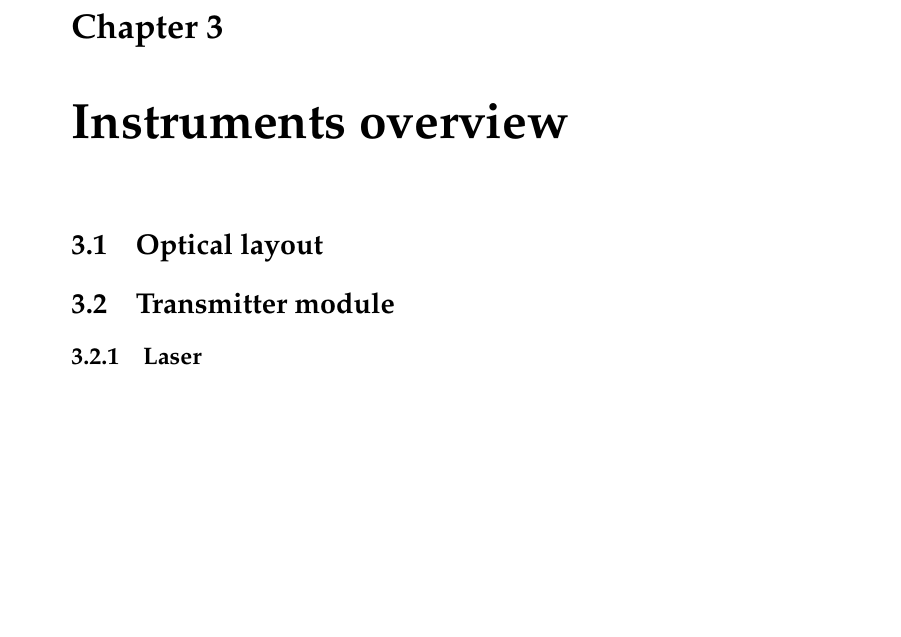
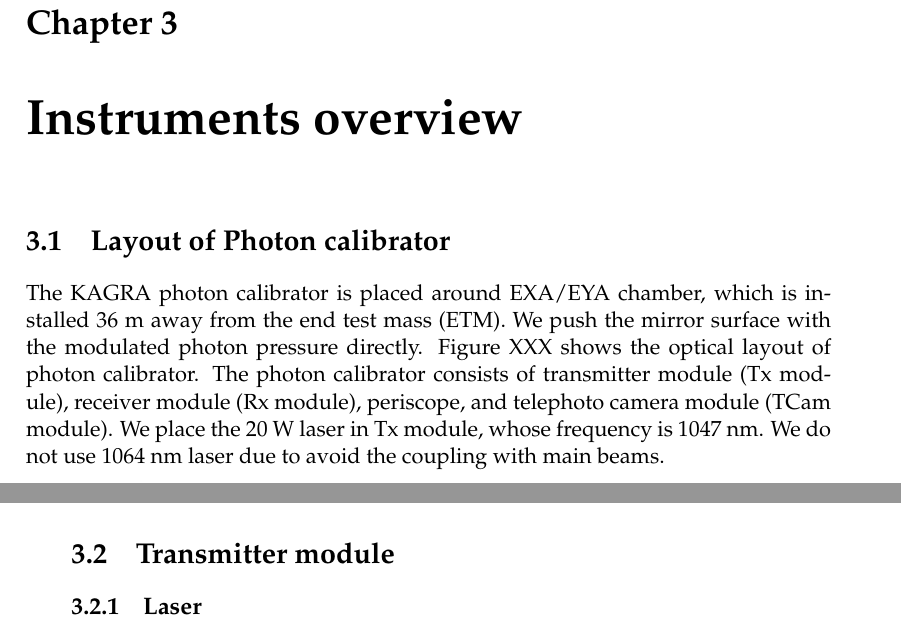
Before and after one commit to ASIoPGW/pcal, a LaTeX thesis (main.tex, which reads Chapters/Chapter3.tex): part of page 12 of 21 before the commit and two parts of pages 11 and 12 of 21 after it, the two joined at a grey line, cut so that both start at the same text, the shorter picture padded with empty space. Compiled offline with pdfLaTeX.

Commit message:
add Chap3

```diff
--- a/Chapters/Chapter3.tex
+++ b/Chapters/Chapter3.tex
@@ -8,8 +8,8 @@
 
 %----------------------------------------------------------------------------------------
 
-\section{Optical layout }
-
+\section{Layout  of Photon calibrator}
+The KAGRA photon calibrator is placed around EXA/EYA chamber, which is installed 36 m away from the end test mass (ETM). We push the mirror surface with the modulated photon pressure directly. Figure XXX shows the optical layout of photon calibrator. The photon calibrator consists of transmitter module (Tx module), receiver module (Rx module), periscope, and telephoto camera module (TCam module). We place the 20~W laser in Tx module, whose frequency is 1047 nm. We do not use 1064 nm laser due to avoid the coupling with main beams.
 %----------------------------------------------------------------------------------------
 
 \section{Transmitter module}
```
Also changed, not shown: main.pdf, 8 other files.
